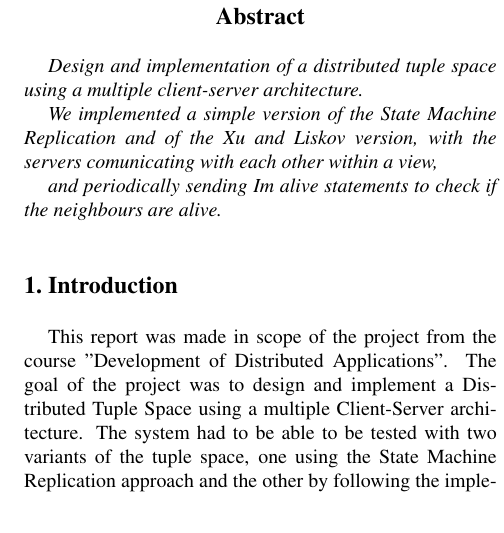
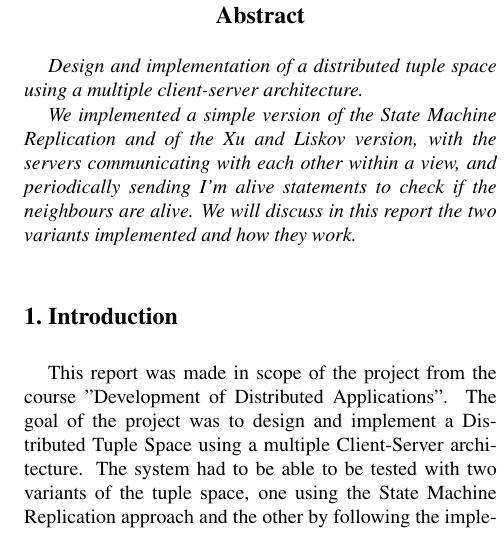
Before and after one commit to cintixx/relatorioDAD, a LaTeX paper (latex8.tex): part of one column of page 1 of 3, cut so that both start at the same text. Compiled offline with pdfLaTeX.

Commit message:
Updates from ShareLaTeX

```diff
--- a/latex8.tex
+++ b/latex8.tex
@@ -44,9 +44,7 @@ cintia.almeida@tecnico.ulisboa.pt\\joao.r.machado@tecnico.ulisboa.pt\\
 
 Design and implementation of a distributed tuple space using a multiple client-server architecture.
 
-We implemented a simple version of the State Machine Replication and of the Xu and Liskov version, with the servers comunicating with each other within a view,
-
-and periodically sending Im alive statements to check if the neighbours are alive.
+We implemented a simple version of the State Machine Replication and of the Xu and Liskov version, with the servers communicating with each other within a view, and periodically sending I'm alive statements to check if the neighbours are alive. We will discuss in this report the two variants implemented and how they work.
 
 
 \end{abstract}
```
